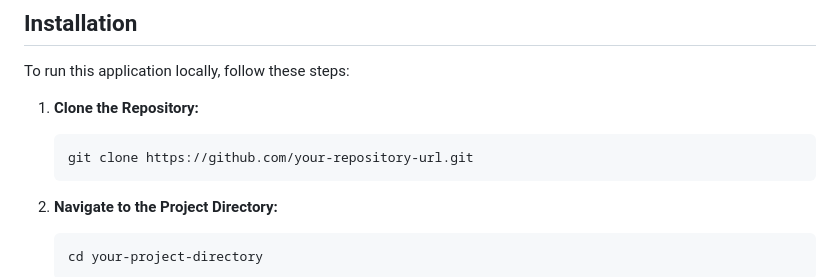
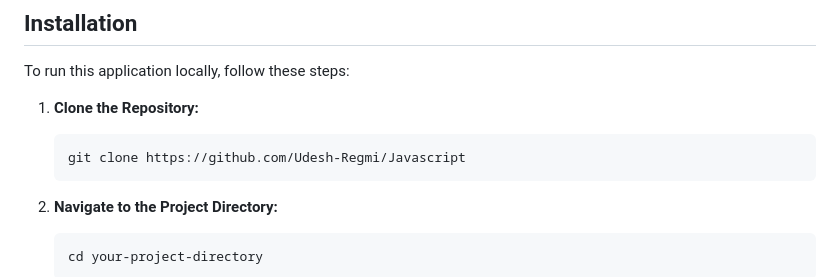
Before and after one commit to Udesh-Regmi/Javascript, a Markdown page: Projects_In_Javascript/Weather_Forecast_Website/Readme.md, the part around the change. Drawn GitHub-style.

````diff
--- a/Projects_In_Javascript/Weather_Forecast_Website/Readme.md
+++ b/Projects_In_Javascript/Weather_Forecast_Website/Readme.md
@@ -37,7 +37,7 @@ To run this application locally, follow these steps:
 1. **Clone the Repository:**
 
    ```bash
-   git clone https://github.com/your-repository-url.git
+   git clone https://github.com/Udesh-Regmi/Javascript
    ```
 
 2. **Navigate to the Project Directory:**
````
